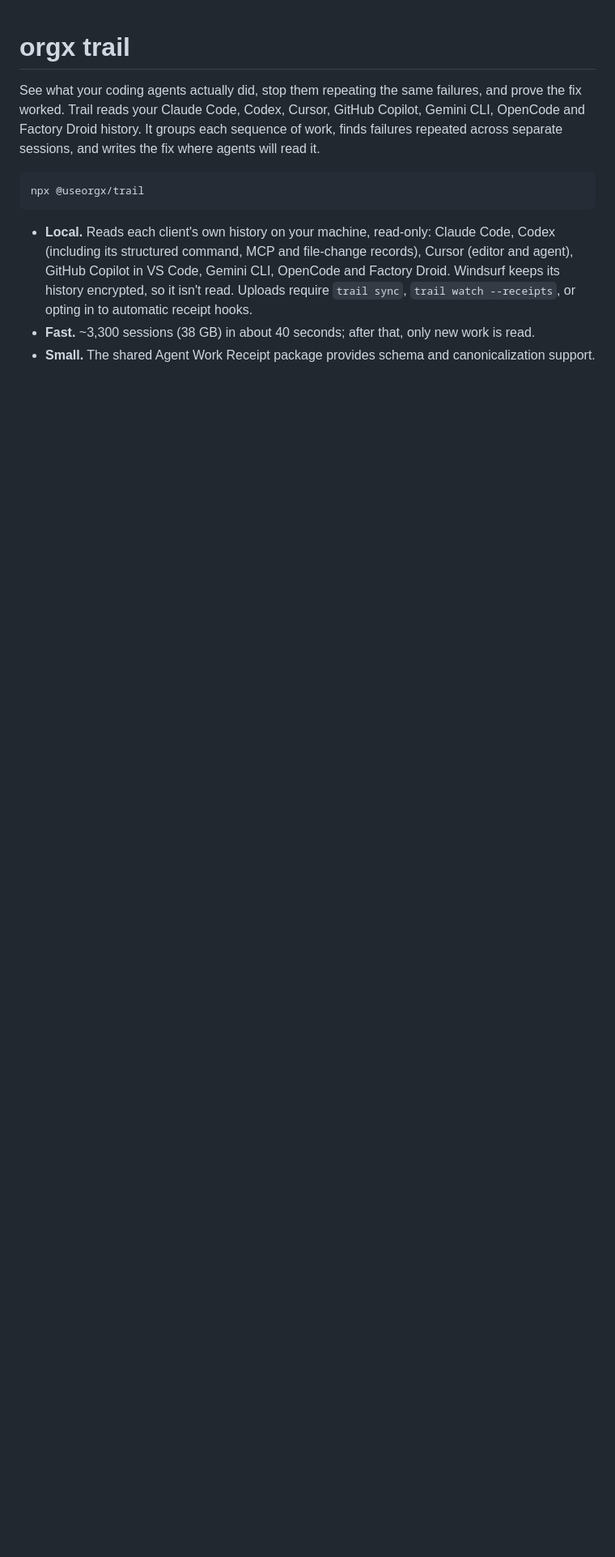
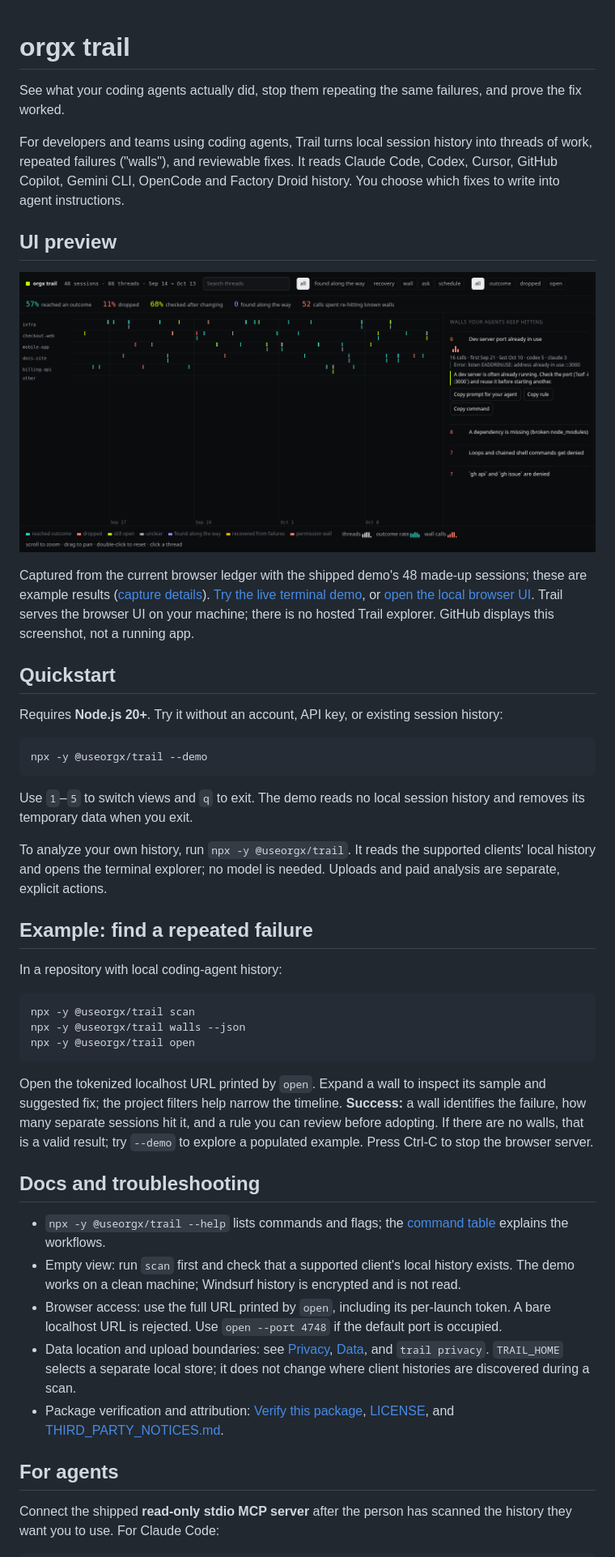
Before and after one commit to useorgx/trail, a Markdown page: README.md, the part around one of its changes. Shown at 81% size. Rendered like a GitHub page; pictures changed too: docs/images/ledger-demo.png (added); blank space fills up the shorter version.

Commit message:
docs: show Trail UI and practical agent workflows

````diff
--- a/README.md
+++ b/README.md
@@ -1,12 +1,48 @@
 # orgx trail
 
 See what your coding agents actually did, stop them repeating the same failures, and prove the fix worked.
-Trail reads your Claude Code, Codex, Cursor, GitHub Copilot, Gemini CLI, OpenCode and Factory Droid history. It groups each sequence of work, finds failures repeated across separate sessions, and writes the fix where agents will read it.
+
+For developers and teams using coding agents, Trail turns local session history into threads of work, repeated failures ("walls"), and reviewable fixes. It reads Claude Code, Codex, Cursor, GitHub Copilot, Gemini CLI, OpenCode and Factory Droid history. You choose which fixes to write into agent instructions.
+
+## UI preview
+
+![Trail browser ledger showing five synthetic project timelines, outcome and verification counts, and repeated failures with suggested fixes](docs/images/ledger-demo.png)
+
+Captured from the current browser ledger with the shipped demo's 48 made-up sessions; these are example results ([capture details](docs/images/preview-provenance.md)). [Try the live terminal demo](#quickstart), or [open the local browser UI](#example-find-a-repeated-failure). Trail serves the browser UI on your machine; there is no hosted Trail explorer. GitHub displays this screenshot, not a running app.
+
+## Quickstart
+
+Requires **Node.js 20+**. Try it without an account, API key, or existing session history:
 
 ```bash
-npx @useorgx/trail
+npx -y @useorgx/trail --demo
 ```
 
-- **Local.** Reads each client's own history on your machine, read-only: Claude Code, Codex (including its structured command, MCP and file-change records), Cursor (editor and agent), GitHub Copilot in VS Code, Gemini CLI, OpenCode and Factory Droid. Windsurf keeps its history encrypted, so it isn't read. Uploads require `trail sync`, `trail watch --receipts`, or opting in to automatic receipt hooks.
-- **Fast.** ~3,300 sessions (38 GB) in about 40 seconds; after that, only new work is read.
-- **Small.** The shared Agent Work Receipt package provides schema and canonicalization support.
+Use `1`–`5` to switch views and `q` to exit. The demo reads no local session history and removes its temporary data when you exit.
+
+To analyze your own history, run `npx -y @useorgx/trail`. It reads the supported clients' local history and opens the terminal explorer; no model is needed. Uploads and paid analysis are separate, explicit actions.
+
+## Example: find a repeated failure
+
+In a repository with local coding-agent history:
+
+```bash
+npx -y @useorgx/trail scan
+npx -y @useorgx/trail walls --json
+npx -y @useorgx/trail open
+```
+
+Open the tokenized localhost URL printed by `open`. Expand a wall to inspect its sample and suggested fix; the project filters help narrow the timeline. **Success:** a wall identifies the failure, how many separate sessions hit it, and a rule you can review before adopting. If there are no walls, that is a valid result; try `--demo` to explore a populated example. Press Ctrl-C to stop the browser server.
+
+## Docs and troubleshooting
+
+- `npx -y @useorgx/trail --help` lists commands and flags; the [command table](#what-you-can-do) explains the workflows.
+- Empty view: run `scan` first and check that a supported client's local history exists. The demo works on a clean machine; Windsurf history is encrypted and is not read.
+- Browser access: use the full URL printed by `open`, including its per-launch token. A bare localhost URL is rejected. Use `open --port 4748` if the default port is occupied.
+- Data location and upload boundaries: see [Privacy](#privacy), [Data](#data), and `trail privacy`. `TRAIL_HOME` selects a separate local store; it does not change where client histories are discovered during a scan.
+- Package verification and attribution: [Verify this package](#verify-this-package), [LICENSE](LICENSE), and [THIRD_PARTY_NOTICES.md](THIRD_PARTY_NOTICES.md).
+
+## For agents
+
+Connect the shipped **read-only stdio MCP server** after the person has scanned the history they want you to use. For Claude Code:
+
````
Also changed, not shown: other parts of README.md (+39 -4 lines), docs/images/preview-provenance.md (added, +7 -0 lines).
